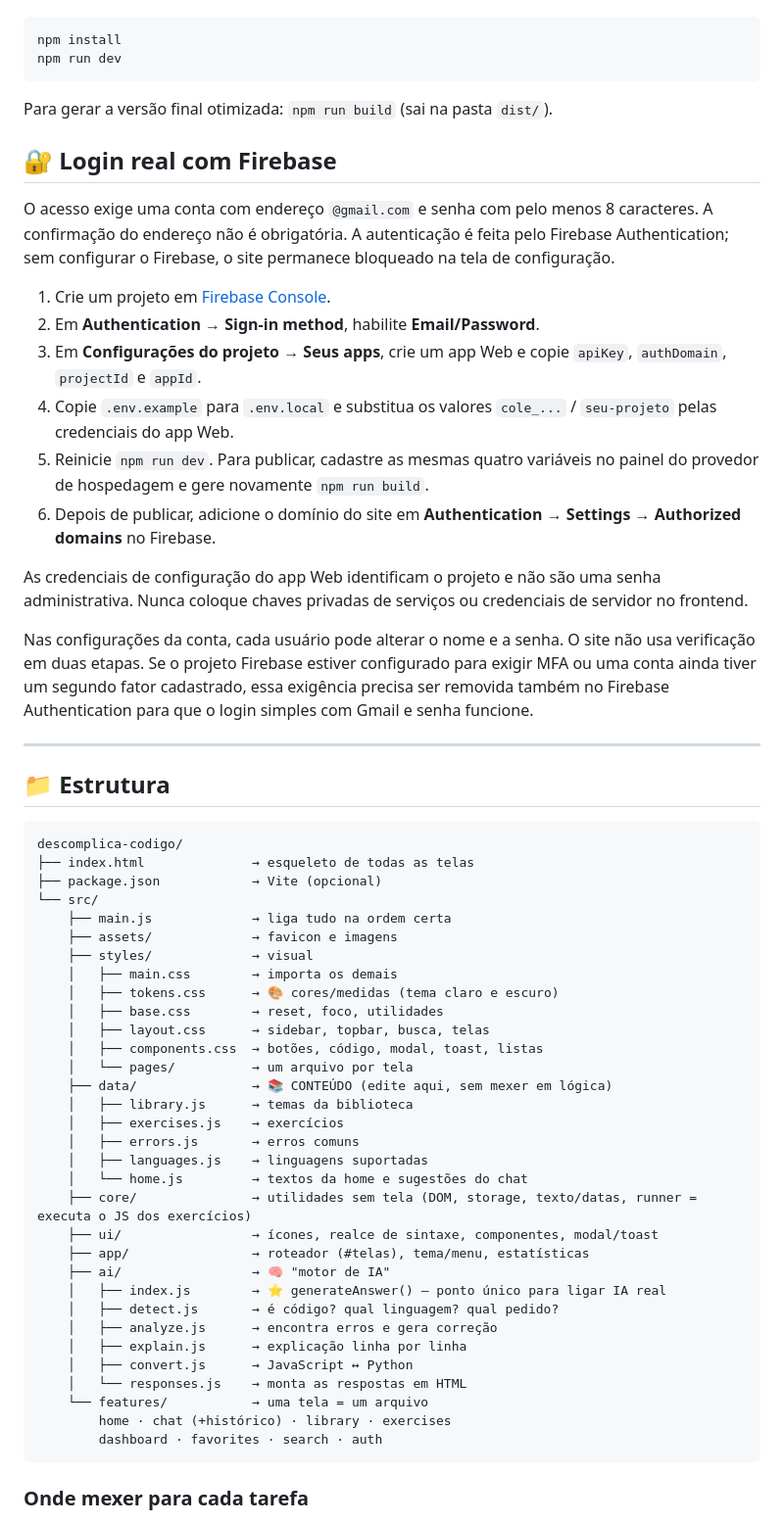
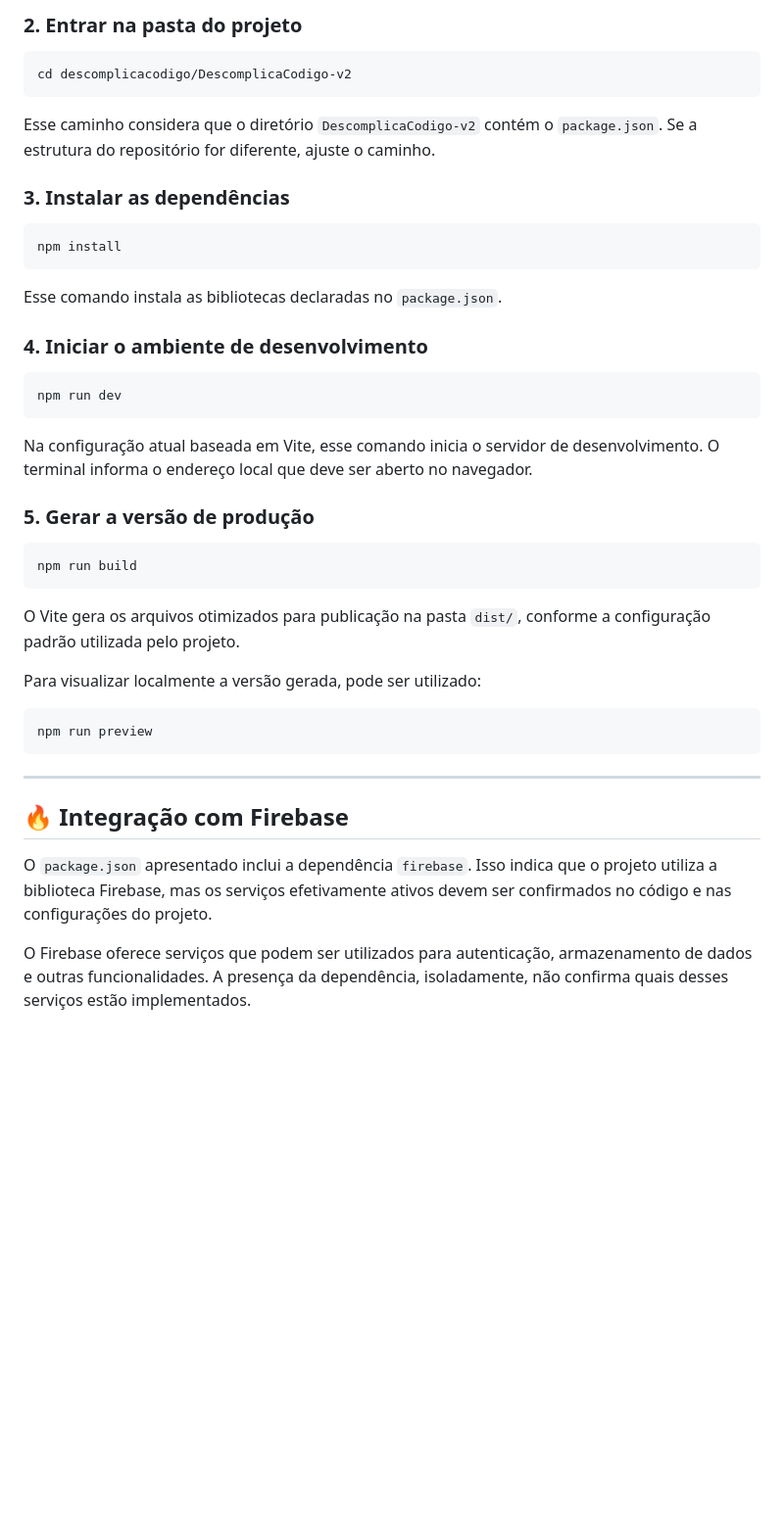
Before and after one commit to leordan75-glitch/descomplicacodigo, a Markdown page: DescomplicaCodigo-v2/README.md, the part around one of its changes. Shown at 98% size. GitHub-like rendering; blank space fills up the shorter version.

````diff
--- a/DescomplicaCodigo-v2/README.md
+++ b/DescomplicaCodigo-v2/README.md
@@ -12,64 +131,46 @@ O projeto usa **JavaScript puro com módulos ES** e Vite. Rode:
+### 2. Entrar na pasta do projeto
+
+```bash
+cd descomplicacodigo/DescomplicaCodigo-v2
+```
+
+Esse caminho considera que o diretório `DescomplicaCodigo-v2` contém o `package.json`. Se a estrutura do repositório for diferente, ajuste o caminho.
+
+### 3. Instalar as dependências
 
 ```bash
 npm install
+```
+
+Esse comando instala as bibliotecas declaradas no `package.json`.
+
+### 4. Iniciar o ambiente de desenvolvimento
+
+```bash
 npm run dev
 ```
 
-Para gerar a versão final otimizada: `npm run build` (sai na pasta `dist/`).
+Na configuração atual baseada em Vite, esse comando inicia o servidor de desenvolvimento. O terminal informa o endereço local que deve ser aberto no navegador.
 
-## 🔐 Login real com Firebase
+### 5. Gerar a versão de produção
 
-O acesso exige uma conta com endereço `@gmail.com` e senha com pelo menos 8 caracteres. A confirmação do endereço não é obrigatória. A autenticação é feita pelo Firebase Authentication; sem configurar o Firebase, o site permanece bloqueado na tela de configuração.
+```bash
+npm run build
+```
 
-1. Crie um projeto em [Firebase Console](https://console.firebase.google.com/).
-2. Em **Authentication → Sign-in method**, habilite **Email/Password**.
-3. Em **Configurações do projeto → Seus apps**, crie um app Web e copie `apiKey`, `authDomain`, `projectId` e `appId`.
-4. Copie `.env.example` para `.env.local` e substitua os valores `cole_...` / `seu-projeto` pelas credenciais do app Web.
-5. Reinicie `npm run dev`. Para publicar, cadastre as mesmas quatro variáveis no painel do provedor de hospedagem e gere novamente `npm run build`.
-6. Depois de publicar, adicione o domínio do site em **Authentication → Settings → Authorized domains** no Firebase.
+O Vite gera os arquivos otimizados para publicação na pasta `dist/`, conforme a configuração padrão utilizada pelo projeto.
 
-As credenciais de configuração do app Web identificam o projeto e não são uma senha administrativa. Nunca coloque chaves privadas de serviços ou credenciais de servidor no frontend.
+Para visualizar localmente a versão gerada, pode ser utilizado:
 
-Nas configurações da conta, cada usuário pode alterar o nome e a senha. O site não usa verificação em duas etapas. Se o projeto Firebase estiver configurado para exigir MFA ou uma conta ainda tiver um segundo fator cadastrado, essa exigência precisa ser removida também no Firebase Authentication para que o login simples com Gmail e senha funcione.
+```bash
+npm run preview
+```
 
 ---
 
-## 📁 Estrutura
+## 🔥 Integração com Firebase
 
-```
-descomplica-codigo/
-├── index.html              → esqueleto de todas as telas
-├── package.json            → Vite (opcional)
-└── src/
-    ├── main.js             → liga tudo na ordem certa
-    ├── assets/             → favicon e imagens
-    ├── styles/             → visual
-    │   ├── main.css        → importa os demais
-    │   ├── tokens.css      → 🎨 cores/medidas (tema claro e escuro)
-    │   ├── base.css        → reset, foco, utilidades
-    │   ├── layout.css      → sidebar, topbar, busca, telas
-    │   ├── components.css  → botões, código, modal, toast, listas
-    │   └── pages/          → um arquivo por tela
-    ├── data/               → 📚 CONTEÚDO (edite aqui, sem mexer em lógica)
-    │   ├── library.js      → temas da biblioteca
-    │   ├── exercises.js    → exercícios
-    │   ├── errors.js       → erros comuns
-    │   ├── languages.js    → linguagens suportadas
-    │   └── home.js         → textos da home e sugestões do chat
-    ├── core/               → utilidades sem tela (DOM, storage, texto/datas, runner = executa o JS dos exercícios)
-    ├── ui/                 → ícones, realce de sintaxe, componentes, modal/toast
-    ├── app/                → roteador (#telas), tema/menu, estatísticas
-    ├── ai/                 → 🧠 "motor de IA"
-    │   ├── index.js        → ⭐ generateAnswer() — ponto único para ligar IA real
-    │   ├── detect.js       → é código? qual linguagem? qual pedido?
-    │   ├── analyze.js      → encontra erros e gera correção
-    │   ├── explain.js      → explicação linha por linha
-    │   ├── convert.js      → JavaScript ↔ Python
-    │   └── responses.js    → monta as respostas em HTML
-    └── features/           → uma tela = um arquivo
-        home · chat (+histórico) · library · exercises
-        dashboard · favorites · search · auth
-```
+O `package.json` apresentado inclui a dependência `firebase`. Isso indica que o projeto utiliza a biblioteca Firebase, mas os serviços efetivamente ativos devem ser confirmados no código e nas configurações do projeto.
 
-### Onde mexer para cada tarefa
+O Firebase oferece serviços que podem ser utilizados para autenticação, armazenamento de dados e outras funcionalidades. A presença da dependência, isoladamente, não confirma quais desses serviços estão implementados.
 
````
Also changed, not shown: other parts of DescomplicaCodigo-v2/README.md (+170 -24 lines).
